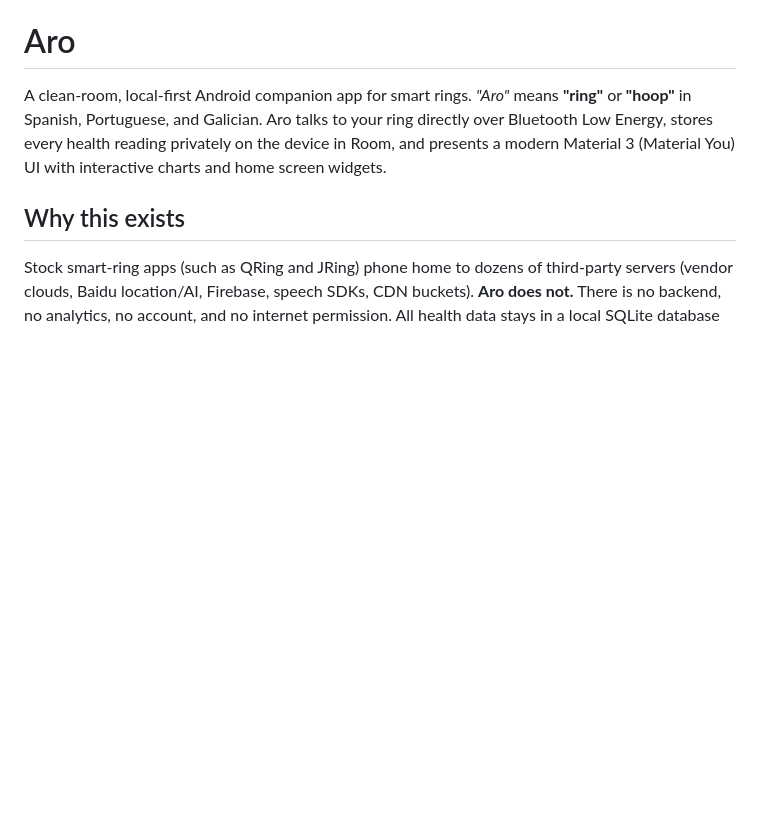
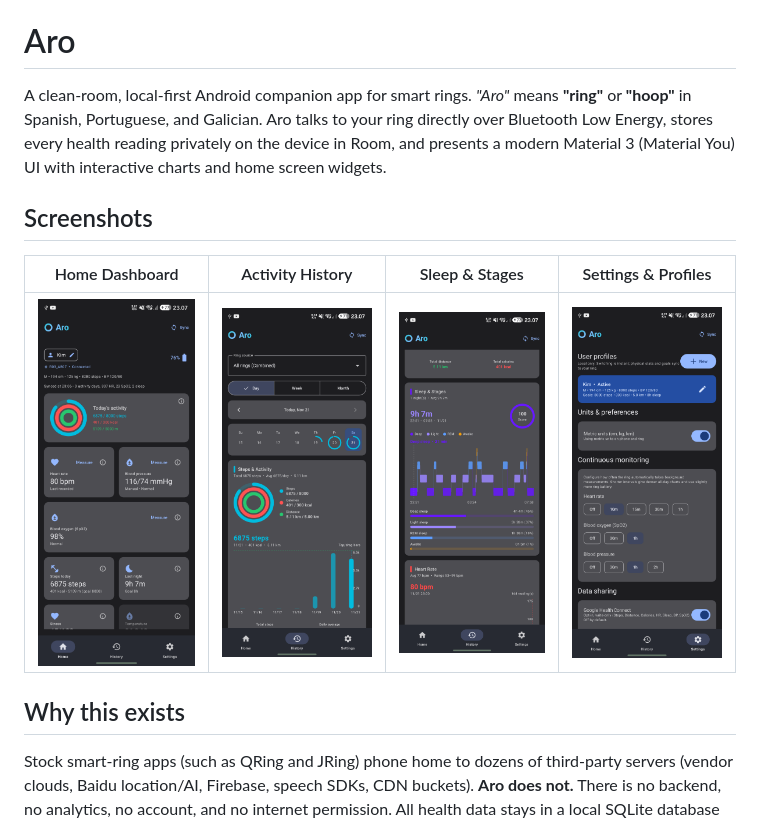
Before and after one commit to kimusan/MaterialRing, a Markdown page: README.md, the part around the change. GitHub-like rendering; pictures changed too: docs/screenshots/history.png (added), docs/screenshots/history_charts.png (added), docs/screenshots/home.png (added); blank space fills up the shorter version.

Commit message:
docs(readme): add on-device app screenshots to README
Added screenshots of the Home dashboard, Activity History, Sleep & Stages
hypnogram, and Settings screens under docs/screenshots/ and embedded them
in a side-by-side gallery table in README.md.

Stripped the leading adb screencap multi-display warning bytes so all four
PNG files have valid image headers.

```diff
--- a/README.md
+++ b/README.md
@@ -5,6 +5,12 @@ or **"hoop"** in Spanish, Portuguese, and Galician. Aro talks to your ring direc
 Bluetooth Low Energy, stores every health reading privately on the device in Room, and
 presents a modern Material 3 (Material You) UI with interactive charts and home screen
 widgets.
+
+## Screenshots
+
+| Home Dashboard | Activity History | Sleep & Stages | Settings & Profiles |
+|:---:|:---:|:---:|:---:|
+| <img src="docs/screenshots/home.png" width="200" alt="Home Dashboard" /> | <img src="docs/screenshots/history.png" width="200" alt="Activity History" /> | <img src="docs/screenshots/history_charts.png" width="200" alt="Sleep & Stages Charts" /> | <img src="docs/screenshots/settings.png" width="200" alt="Settings & Profiles" /> |
 
 ## Why this exists
 
```
